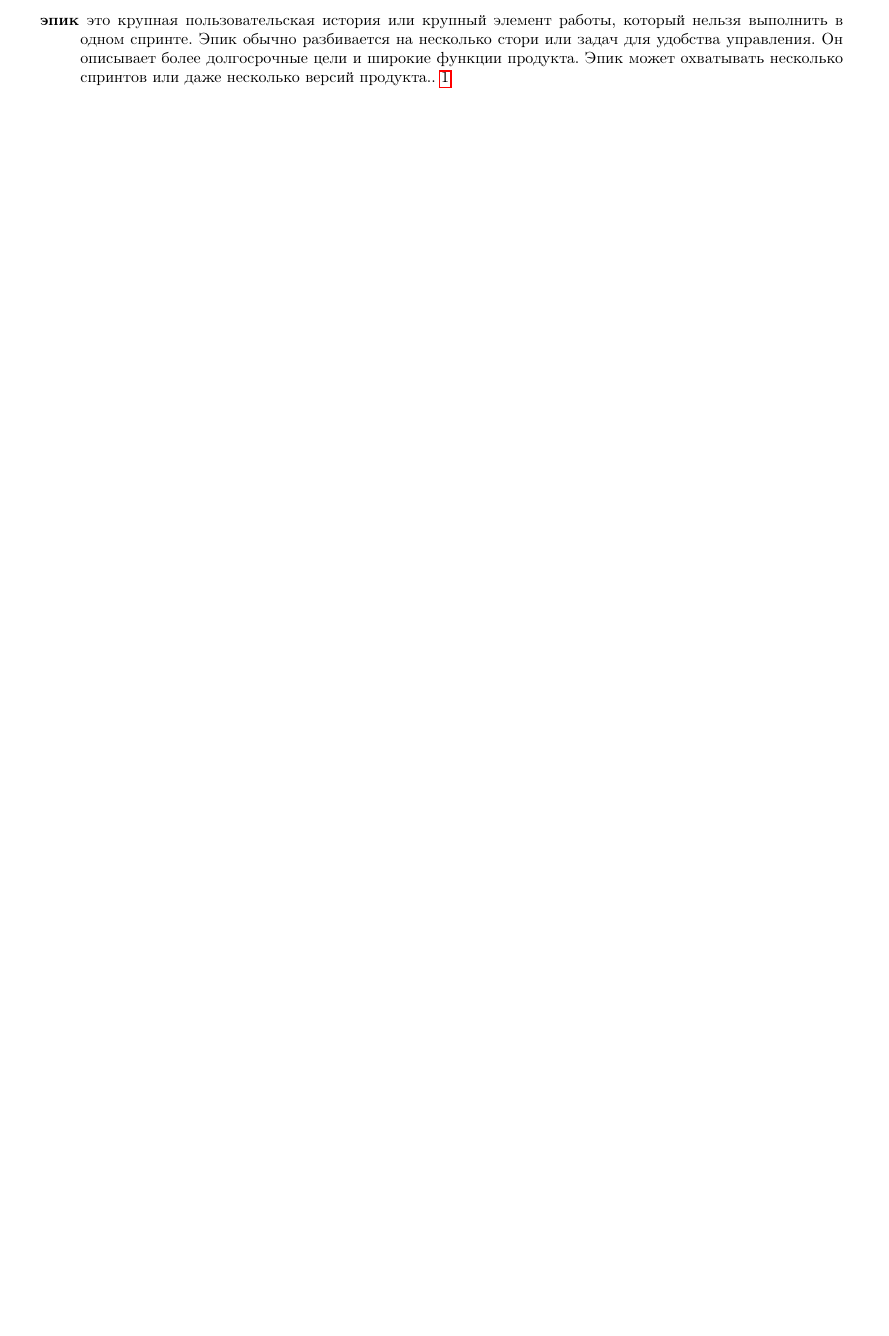
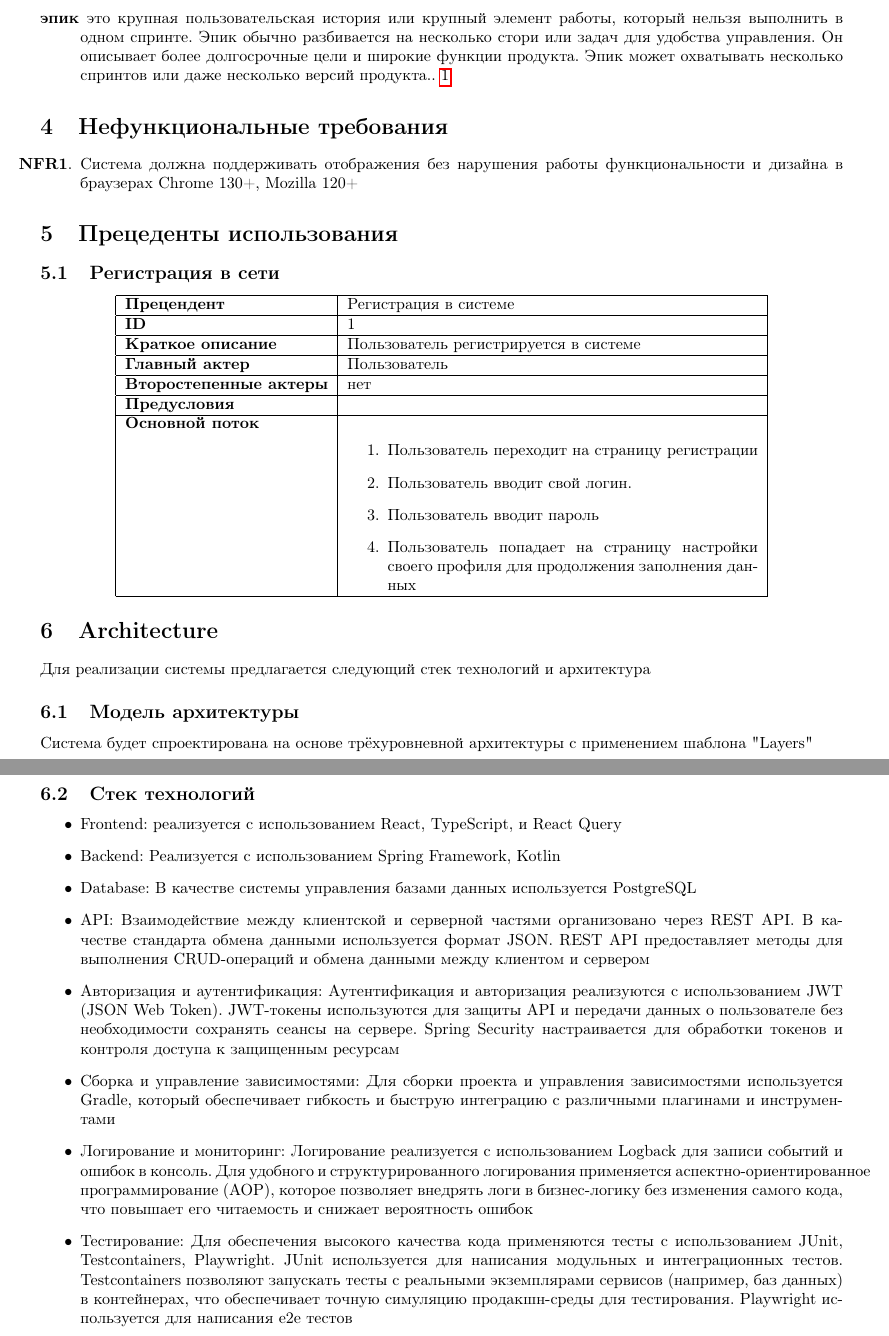
Before and after one commit to forafox/Zadachnik, a LaTeX document (srs/main.tex, which reads srs/architecture.tex): part of page 4 of 4 before the commit and two parts of pages 4 and 5 of 5 after it, the two joined at a grey line, cut so that both start at the same text, the shorter picture padded with empty space. Compiled offline with pdfLaTeX.

Commit message:
Create architecture.tex

```diff
--- /dev/null
+++ b/srs/architecture.tex
@@ -0,0 +1,16 @@
+\section{Architecture}
+Для реализации системы предлагается следующий стек технологий и архитектура
+
+\subsection{Модель архитектуры}
+ Система будет спроектирована на основе трёхуровневной архитектуры с применением шаблона "Layers"
+\subsection{Стек технологий}
+\begin{itemize}
+    \item Frontend: реализуется с использованием React, TypeScript, и React Query
+    \item Backend: Реализуется с использованием Spring Framework, Kotlin
+    \item Database: В качестве системы управления базами данных используется PostgreSQL
+    \item API: Взаимодействие между клиентской и серверной частями организовано через REST API. В качестве стандарта обмена данными используется формат JSON. REST API предоставляет методы для выполнения CRUD-операций и обмена данными между клиентом и сервером
+    \item Авторизация и аутентификация: Аутентификация и авторизация реализуются с использованием JWT (JSON Web Token). JWT-токены используются для защиты API и передачи данных о пользователе без необходимости сохранять сеансы на сервере. Spring Security настраивается для обработки токенов и контроля доступа к защищенным ресурсам
+    \item Сборка и управление зависимостями: Для сборки проекта и управления зависимостями используется Gradle, который обеспечивает гибкость и быструю интеграцию с различными плагинами и инструментами
+    \item Логирование и мониторинг: Логирование реализуется с использованием Logback для записи событий и ошибок в консоль. Для удобного и структурированного логирования применяется аспектно-ориентированное программирование (AOP), которое позволяет внедрять логи в бизнес-логику без изменения самого кода, что повышает его читаемость и снижает вероятность ошибок
+    \item Тестирование: Для обеспечения высокого качества кода применяются тесты с использованием JUnit, Testcontainers, Playwright. JUnit используется для написания модульных и интеграционных тестов. Testcontainers позволяют запускать тесты с реальными экземплярами сервисов (например, баз данных) в контейнерах, что обеспечивает точную симуляцию продакшн-среды для тестирования. Playwright используется для написания e2e тестов
+\end{itemize}
```
Also changed, not shown: srs/main.tex (+5 -1 lines).
